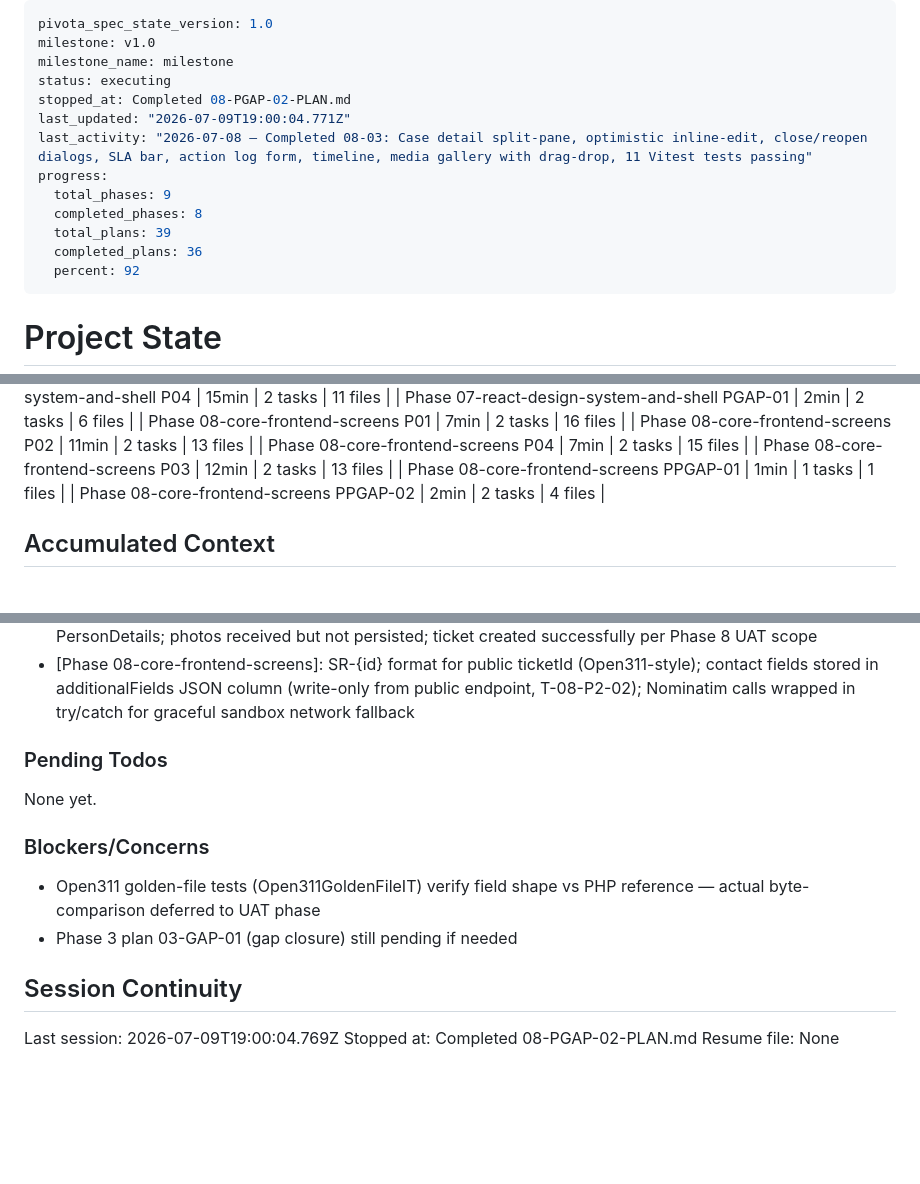
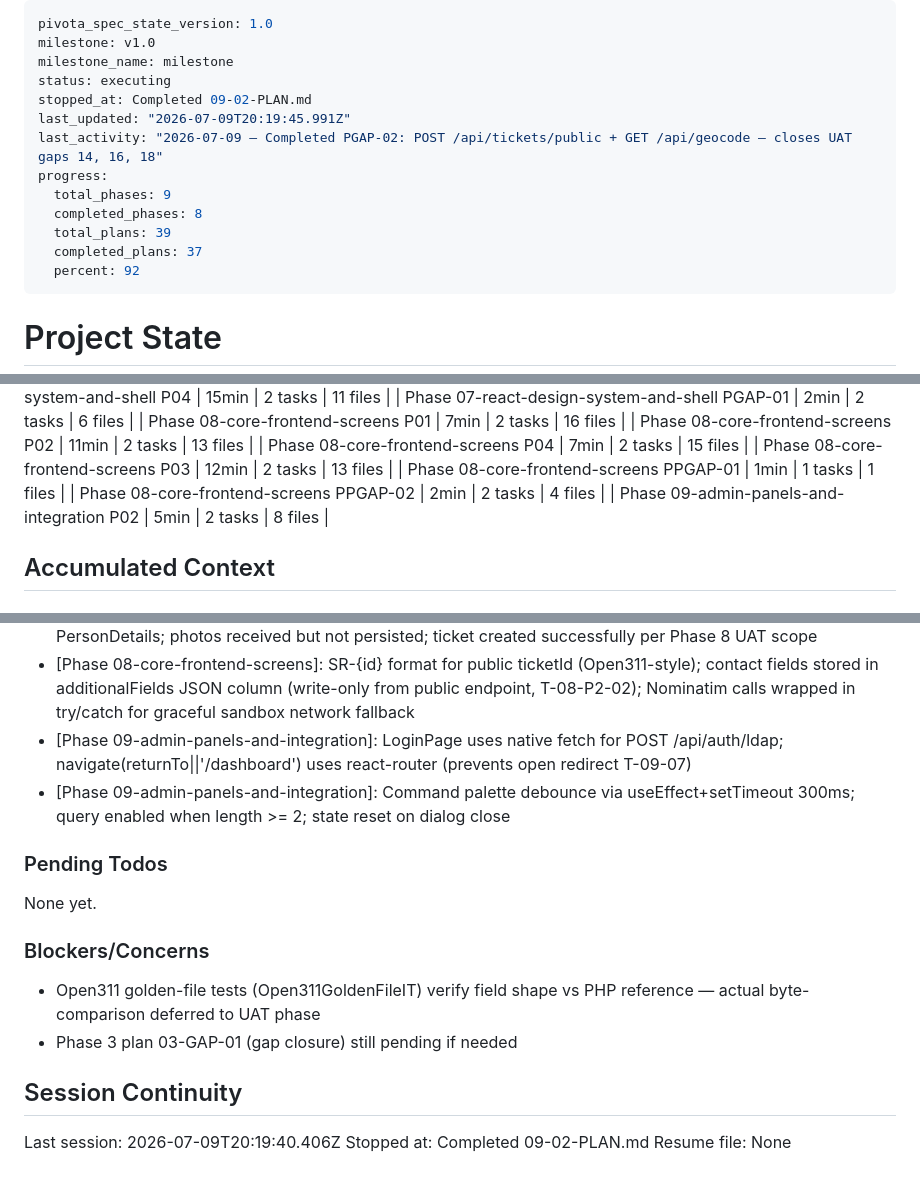
Before and after one commit to dhruvi5319/uReport, a Markdown page: .planning/STATE.md, 3 parts joined by grey strips. Drawn GitHub-style; blank space fills up the shorter version.

Commit message:
docs(09-02): complete bookmark-UI command-palette-search and login-page plan

```diff
--- a/.planning/STATE.md
+++ b/.planning/STATE.md
@@ -3,14 +3,14 @@ pivota_spec_state_version: 1.0
 milestone: v1.0
 milestone_name: milestone
 status: executing
-stopped_at: Completed 08-PGAP-02-PLAN.md
-last_updated: "2026-07-09T19:00:04.771Z"
-last_activity: "2026-07-08 — Completed 08-03: Case detail split-pane, optimistic inline-edit, close/reopen dialogs, SLA bar, action log form, timeline, media gallery with drag-drop, 11 Vitest tests passing"
+stopped_at: Completed 09-02-PLAN.md
+last_updated: "2026-07-09T20:19:45.991Z"
+last_activity: "2026-07-09 — Completed PGAP-02: POST /api/tickets/public + GET /api/geocode — closes UAT gaps 14, 16, 18"
 progress:
   total_phases: 9
   completed_phases: 8
   total_plans: 39
-  completed_plans: 36
+  completed_plans: 37
   percent: 92
 ---
 
@@ -77,6 +77,7 @@ Progress: [█████████░] 92%
 | Phase 08-core-frontend-screens P03 | 12min | 2 tasks | 13 files |
 | Phase 08-core-frontend-screens PPGAP-01 | 1min | 1 tasks | 1 files |
 | Phase 08-core-frontend-screens PPGAP-02 | 2min | 2 tasks | 4 files |
+| Phase 09-admin-panels-and-integration P02 | 5min | 2 tasks | 8 files |
 
 ## Accumulated Context
 
@@ -138,6 +139,8 @@ Recent decisions affecting current work:
 - [Phase 08-core-frontend-screens]: Use -Dspring.profiles.active=dev JVM system property (not SPRING_PROFILES_ACTIVE env var) in start-dev.sh — scoped to Maven invocation only, no env pollution to sibling processes
 - [Phase 08-core-frontend-screens]: Photo upload skipped in public endpoint — MediaService.upload() requires PersonDetails; photos received but not persisted; ticket created successfully per Phase 8 UAT scope
 - [Phase 08-core-frontend-screens]: SR-{id} format for public ticketId (Open311-style); contact fields stored in additionalFields JSON column (write-only from public endpoint, T-08-P2-02); Nominatim calls wrapped in try/catch for graceful sandbox network fallback
+- [Phase 09-admin-panels-and-integration]: LoginPage uses native fetch for POST /api/auth/ldap; navigate(returnTo||'/dashboard') uses react-router (prevents open redirect T-09-07)
+- [Phase 09-admin-panels-and-integration]: Command palette debounce via useEffect+setTimeout 300ms; query enabled when length >= 2; state reset on dialog close
 
 ### Pending Todos
 
@@ -150,6 +153,6 @@ None yet.
 
 ## Session Continuity
 
-Last session: 2026-07-09T19:00:04.769Z
-Stopped at: Completed 08-PGAP-02-PLAN.md
+Last session: 2026-07-09T20:19:40.406Z
+Stopped at: Completed 09-02-PLAN.md
 Resume file: None
```
Also changed, not shown: 1 other file.
